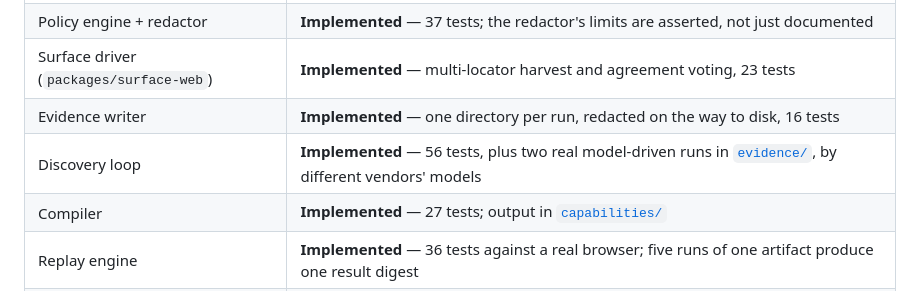
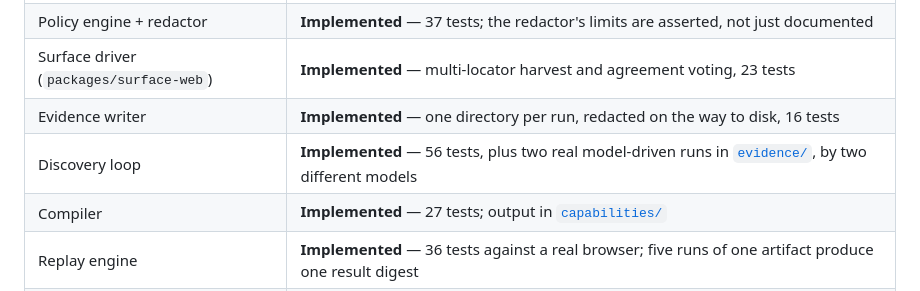
Before and after one commit to YYukin0/interface, a Markdown page: README.md, the part around the change. Rendered like a GitHub page.

```diff
--- a/README.md
+++ b/README.md
@@ -32,7 +32,7 @@ Honest state of the build, so nothing here reads as more finished than it is.
 | Policy engine + redactor | **Implemented** — 37 tests; the redactor's limits are asserted, not just documented |
 | Surface driver (`packages/surface-web`) | **Implemented** — multi-locator harvest and agreement voting, 23 tests |
 | Evidence writer | **Implemented** — one directory per run, redacted on the way to disk, 16 tests |
-| Discovery loop | **Implemented** — 56 tests, plus two real model-driven runs in [`evidence/`](evidence), by different vendors' models |
+| Discovery loop | **Implemented** — 56 tests, plus two real model-driven runs in [`evidence/`](evidence), by two different models |
 | Compiler | **Implemented** — 27 tests; output in [`capabilities/`](capabilities) |
 | Replay engine | **Implemented** — 36 tests against a real browser; five runs of one artifact produce one result digest |
 | Handoff + operator console | **Implemented** — control lease, CDP screencast, signed console link, 32 tests; a real takeover in [`evidence/handoff-*`](evidence) |
```
Also changed, not shown: AGENTS.md (+2 -2 lines), evidence/README.md (+17 -14 lines).
